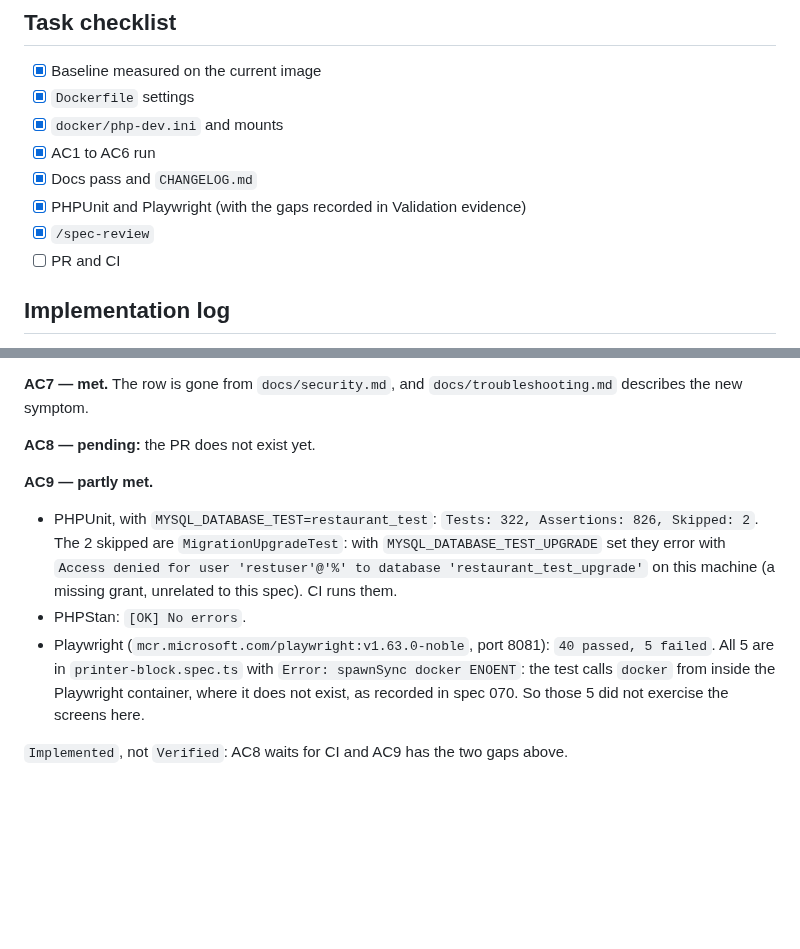
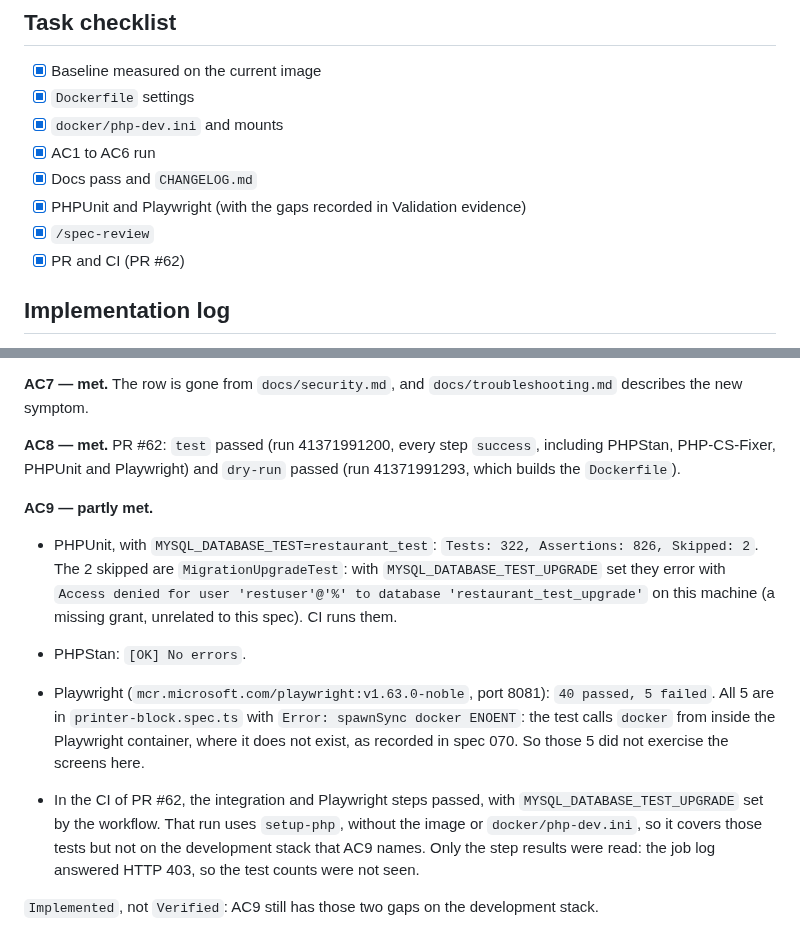
Before and after one commit to FocusEvenGitHub/GastroFlow, a Markdown page: specs/073-display-errors-off-in-image.md, 2 parts joined by grey strips. Rendered like a GitHub page; blank space fills up the shorter version.

Commit message:
📝 docs(docker): registrar o CI do PR #62 na spec 073

```diff
--- a/specs/073-display-errors-off-in-image.md
+++ b/specs/073-display-errors-off-in-image.md
@@ -139,7 +139,7 @@ None blocking.
 - [x] Docs pass and `CHANGELOG.md`
 - [x] PHPUnit and Playwright (with the gaps recorded in Validation evidence)
 - [x] `/spec-review`
-- [ ] PR and CI
+- [x] PR and CI (PR #62)
 
 ## Implementation log
 
@@ -191,7 +191,7 @@ log_errors => Off => Off
 
 **AC7 — met.** The row is gone from `docs/security.md`, and `docs/troubleshooting.md` describes the new symptom.
 
-**AC8 — pending:** the PR does not exist yet.
+**AC8 — met.** PR #62: `test` passed (run 41371991200, every step `success`, including PHPStan, PHP-CS-Fixer, PHPUnit and Playwright) and `dry-run` passed (run 41371991293, which builds the `Dockerfile`).
 
 **AC9 — partly met.**
 
@@ -199,4 +199,6 @@ log_errors => Off => Off
 - PHPStan: `[OK] No errors`.
 - Playwright (`mcr.microsoft.com/playwright:v1.63.0-noble`, port 8081): `40 passed, 5 failed`. All 5 are in `printer-block.spec.ts` with `Error: spawnSync docker ENOENT`: the test calls `docker` from inside the Playwright container, where it does not exist, as recorded in spec 070. So those 5 did not exercise the screens here.
 
-`Implemented`, not `Verified`: AC8 waits for CI and AC9 has the two gaps above.
+- In the CI of PR #62, the integration and Playwright steps passed, with `MYSQL_DATABASE_TEST_UPGRADE` set by the workflow. That run uses `setup-php`, without the image or `docker/php-dev.ini`, so it covers those tests but not on the development stack that AC9 names. Only the step results were read: the job log answered HTTP 403, so the test counts were not seen.
+
+`Implemented`, not `Verified`: AC9 still has those two gaps on the development stack.
```
